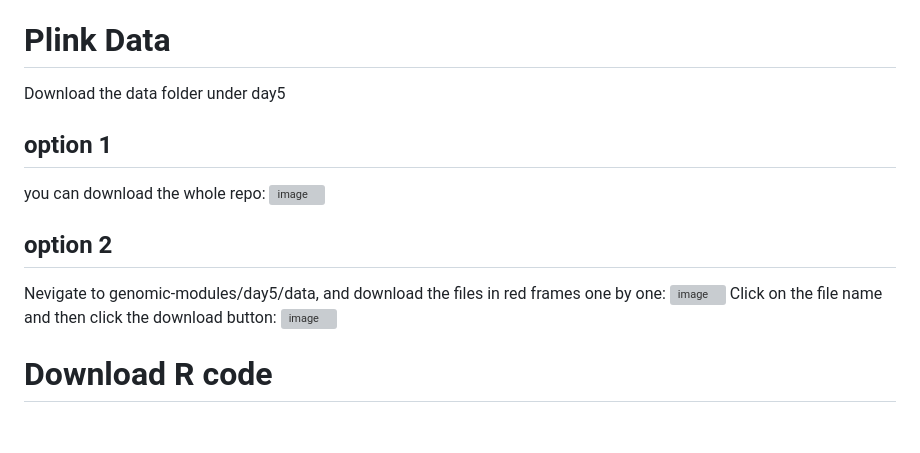
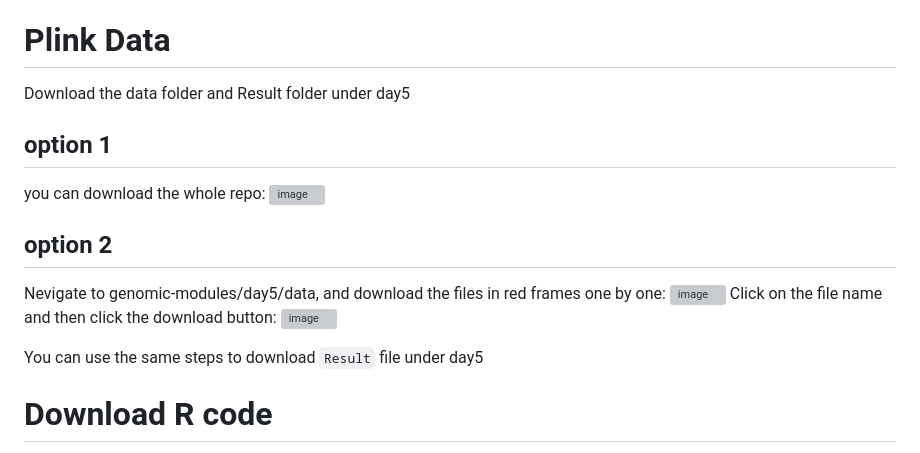
Before and after one commit to OchoaLab/genomic-modules, a Markdown page: day5/Before Class: Download_and_Install.md, the part around the change. Drawn GitHub-style; blank space fills up the shorter version; grey boxes are pictures that could not be loaded.

```diff
--- a/day5/Before Class: Download_and_Install.md
+++ b/day5/Before Class: Download_and_Install.md
@@ -2,7 +2,7 @@ To make the most of our lecture time, it'd be awesome if you could download and
 All you'll need to do/try is to download plink files, install plink2, and download our colab notebook.
 
 # Plink Data
-Download the data folder under day5
+Download the data folder and Result folder under day5
 ## option 1
 you can download the whole repo:
 ![image](https://github.com/OchoaLab/genomic-modules/assets/53951161/9df1b960-5dd6-4baa-a23a-af88711b3321)
@@ -12,6 +12,8 @@ Nevigate to genomic-modules/day5/data, and download the files in red frames one
 ![image](https://github.com/OchoaLab/genomic-modules/assets/53951161/c6b6a220-3908-4211-8969-7222cfa4a253)
 Click on the file name and then click the download button:
 ![image](https://github.com/OchoaLab/genomic-modules/assets/53951161/27f43063-7d6b-40d5-8466-d3067b8b2ffc)
+
+You can use the same steps to download `Result` file under day5
 
 # Download R code
 
```
